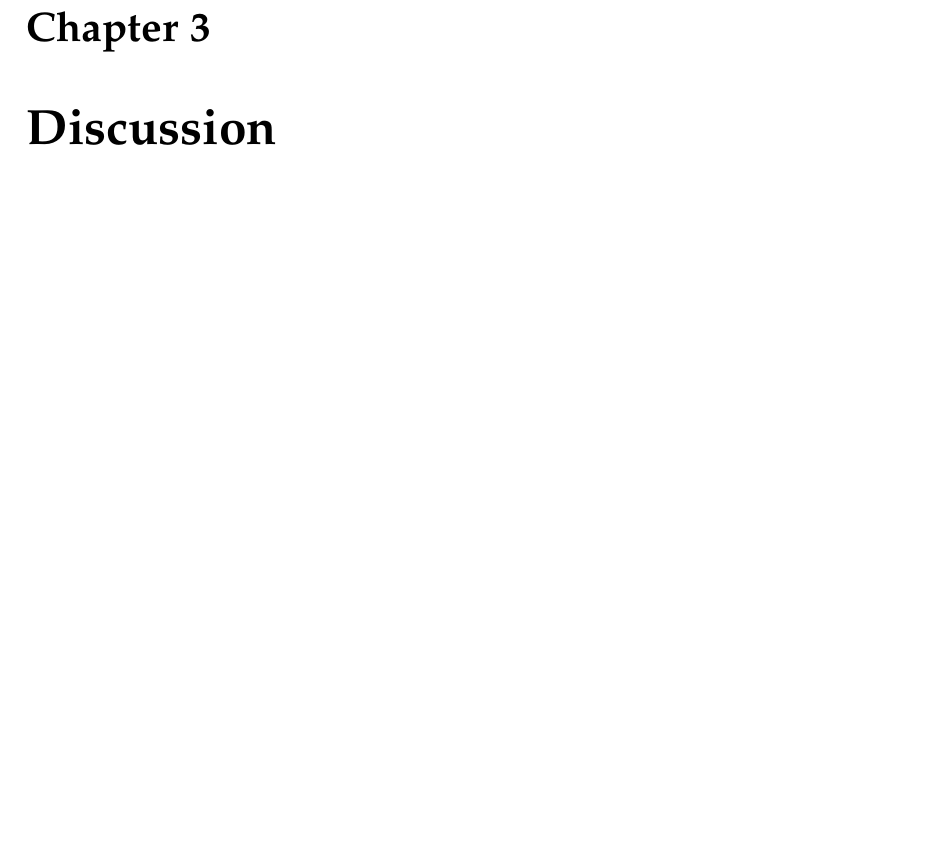
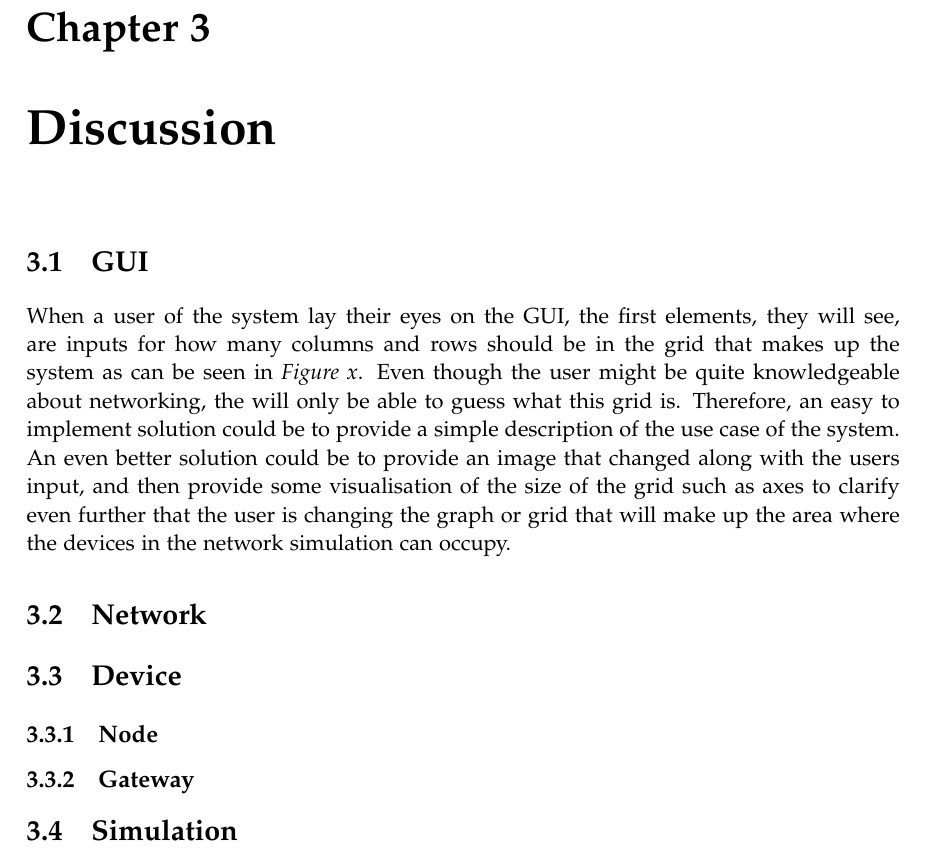
Before and after one commit to fred9302/ObjectOrientedProject, a LaTeX thesis (REPORT/master.tex, which reads REPORT/sections/discussion.tex): part of page 13 of 13, cut so that both start at the same text, the shorter picture padded with empty space. Compiled offline with pdfLaTeX.

Commit message:
Sync cocalc

```diff
--- a/REPORT/sections/discussion.tex
+++ b/REPORT/sections/discussion.tex
@@ -1 +1,30 @@
 \chapter{Discussion}\label{ch:Discussion}
+
+
+\section{GUI}
+When a user of the system lay their eyes on the GUI, the first elements, they will see, are inputs for how many columns and rows should be in the grid that makes up the system as can be seen in \textit{Figure x}. Even though the user might be quite knowledgeable about networking, the will only be able to guess what this grid is. Therefore, an easy to implement solution could be to provide a simple description of the use case of the system. An even better solution could be to provide an image that changed along with the users input, and then provide some visualisation of the size of the grid such as axes to clarify even further that the user is changing the graph or grid that will make up the area where the devices in the network simulation can occupy.
+
+\begin{comment}
+\begin{figure}[H]
+  \centering
+  \includegraphics[width=\textwidth]{GUI_screenshot_1.pdf}
+  \caption{A screenshot of the first elements that are displayed when a user opens the GUI.}
+  \label{fig:GUI_screenshot_1}
+\end{figure}
+\end{comment}
+
+
+
+\section{Network}
+
+
+\section{Device}
+
+
+\subsection{Node}
+
+
+\subsection{Gateway}
+
+
+\section{Simulation}
```
Also changed, not shown: REPORT/master.pdf, 7 other files.
